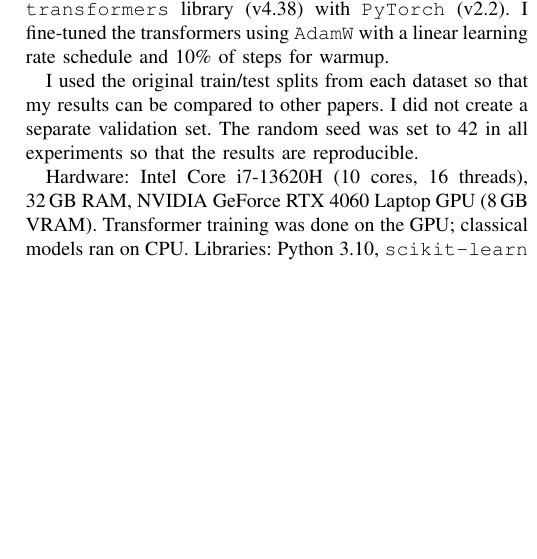
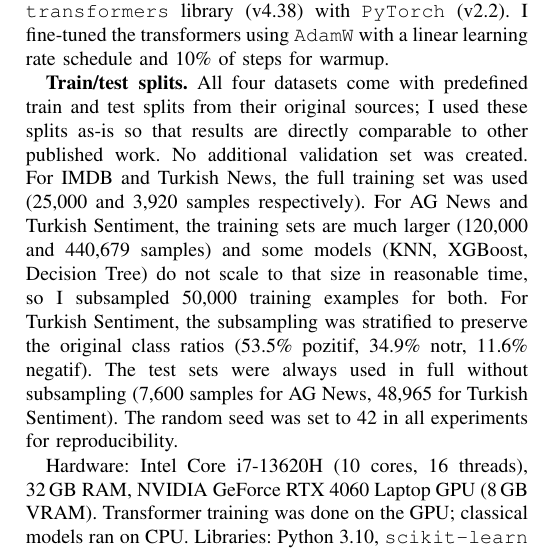
Before and after one commit to oruccakir/multi-agent-xai-text-classifier, a LaTeX paper (reports/data_mining/sample_report.tex): part of one column of page 4 of 17, cut so that both start at the same text, the shorter picture padded with empty space. Compiled offline with pdfLaTeX.

Commit message:
feat: Expand and clarify the train/test split methodology in the report, detailing dataset subsampling strategies for larger datasets.

```diff
--- a/reports/data_mining/sample_report.tex
+++ b/reports/data_mining/sample_report.tex
@@ -487,9 +487,17 @@ make the code cleaner. For transformer models, I used the HuggingFace \texttt{tr
 library (v4.38) with \texttt{PyTorch} (v2.2). I fine-tuned the transformers using
 \texttt{AdamW} with a linear learning rate schedule and 10\% of steps for warmup.
 
-I used the original train/test splits from each dataset so that my results can be compared
-to other papers. I did not create a separate validation set. The random seed was set to 42
-in all experiments so that the results are reproducible.
+\textbf{Train/test splits.} All four datasets come with predefined train and test splits
+from their original sources; I used these splits as-is so that results are directly
+comparable to other published work. No additional validation set was created. For
+IMDB and Turkish News, the full training set was used (25,000 and 3,920 samples
+respectively). For AG News and Turkish Sentiment, the training sets are much larger
+(120,000 and 440,679 samples) and some models (KNN, XGBoost, Decision Tree) do not
+scale to that size in reasonable time, so I subsampled 50,000 training examples for
+both. For Turkish Sentiment, the subsampling was stratified to preserve the original
+class ratios (53.5\% pozitif, 34.9\% notr, 11.6\% negatif). The test sets were always
+used in full without subsampling (7,600 samples for AG News, 48,965 for Turkish
+Sentiment). The random seed was set to 42 in all experiments for reproducibility.
 
 Hardware: Intel Core i7-13620H (10 cores, 16 threads), 32\,GB RAM,
 NVIDIA GeForce RTX~4060 Laptop GPU (8\,GB VRAM). Transformer training was done on the GPU;
```
Also changed, not shown: reports/data_mining/sample_report.pdf, 1 other file.
